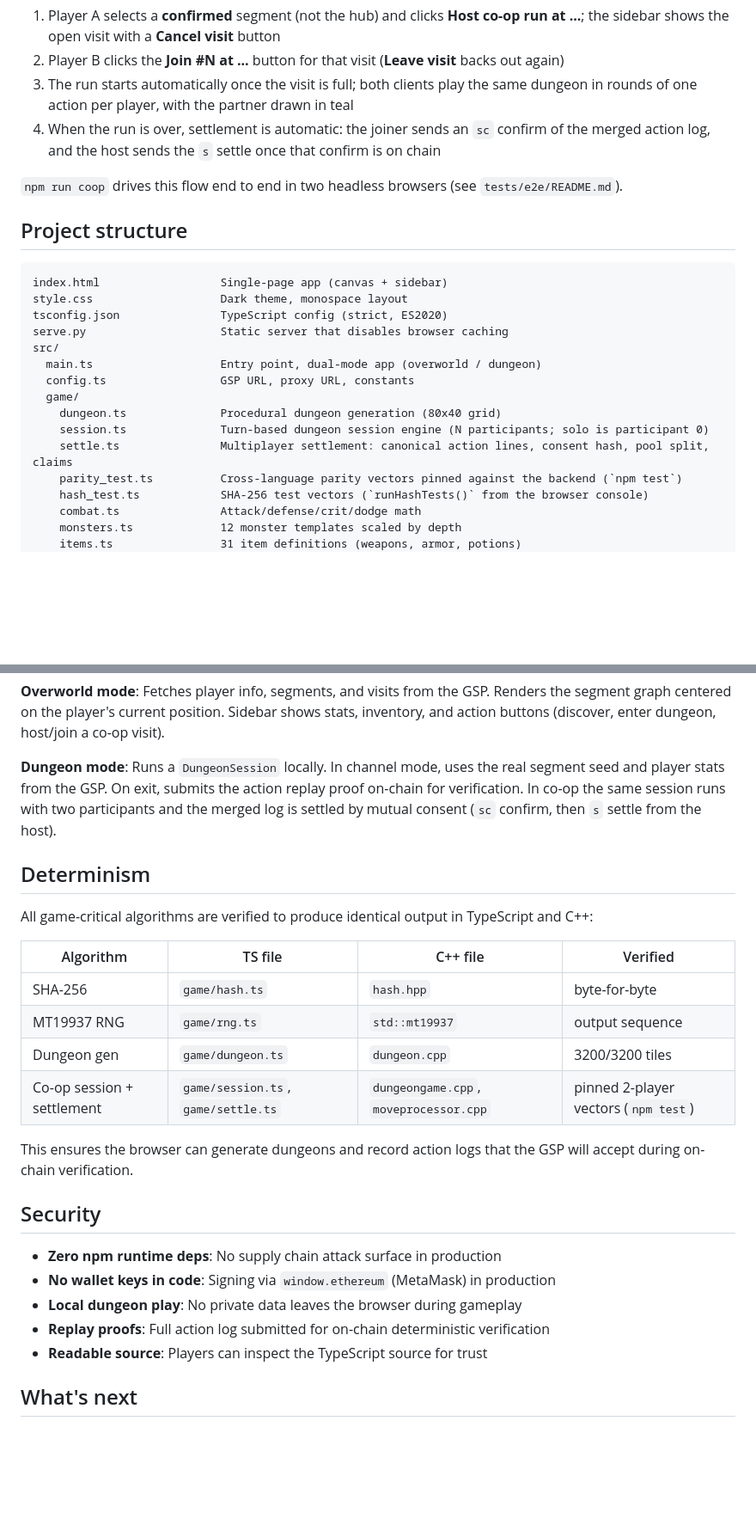
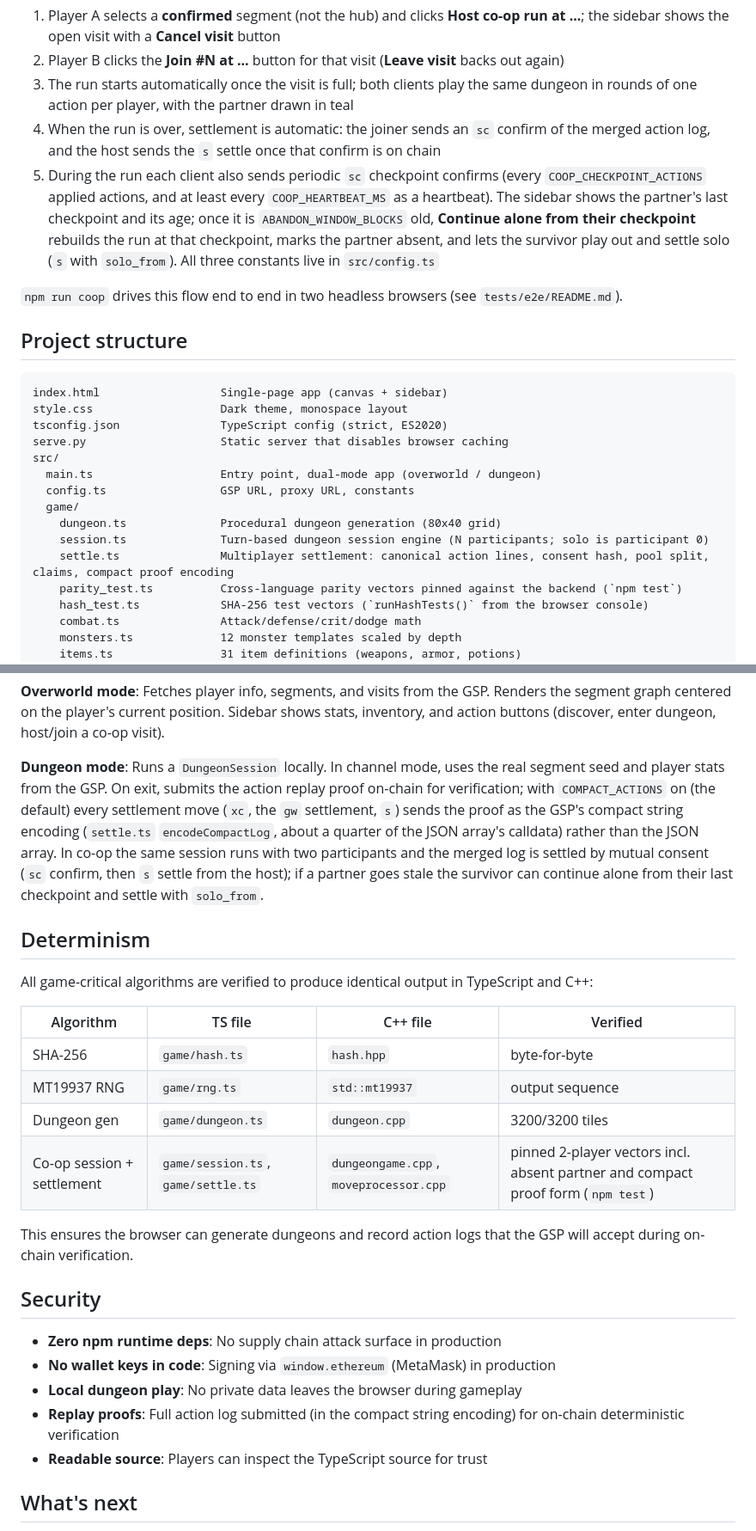
Before and after one commit to EdwardAThomson/xaya-roguelike-frontend, a Markdown page: README.md, 2 parts joined by grey strips. Shown at 86% size. GitHub-like rendering; blank space fills up the shorter version.

Commit message:
docs(sweep): document co-op checkpoints, continue-alone and compact settlement proofs (2026-09-06) [skip ci]

```diff
--- a/README.md
+++ b/README.md
@@ -78,6 +78,7 @@ Connect two different player names to the same devnet, then in the Map view:
 2. Player B clicks the **Join #N at ...** button for that visit (**Leave visit** backs out again)
 3. The run starts automatically once the visit is full; both clients play the same dungeon in rounds of one action per player, with the partner drawn in teal
 4. When the run is over, settlement is automatic: the joiner sends an `sc` confirm of the merged action log, and the host sends the `s` settle once that confirm is on chain
+5. During the run each client also sends periodic `sc` checkpoint confirms (every `COOP_CHECKPOINT_ACTIONS` applied actions, and at least every `COOP_HEARTBEAT_MS` as a heartbeat). The sidebar shows the partner's last checkpoint and its age; once it is `ABANDON_WINDOW_BLOCKS` old, **Continue alone from their checkpoint** rebuilds the run at that checkpoint, marks the partner absent, and lets the survivor play out and settle solo (`s` with `solo_from`). All three constants live in `src/config.ts`
 
 `npm run coop` drives this flow end to end in two headless browsers (see `tests/e2e/README.md`).
 
@@ -94,7 +95,7 @@ src/
   game/
     dungeon.ts              Procedural dungeon generation (80x40 grid)
     session.ts              Turn-based dungeon session engine (N participants; solo is participant 0)
-    settle.ts               Multiplayer settlement: canonical action lines, consent hash, pool split, claims
+    settle.ts               Multiplayer settlement: canonical action lines, consent hash, pool split, claims, compact proof encoding
     parity_test.ts          Cross-language parity vectors pinned against the backend (`npm test`)
     hash_test.ts            SHA-256 test vectors (`runHashTests()` from the browser console)
     combat.ts               Attack/defense/crit/dodge math
@@ -157,7 +158,7 @@ two clients converge on one merged action log.
 
 **Overworld mode**: Fetches player info, segments, and visits from the GSP. Renders the segment graph centered on the player's current position. Sidebar shows stats, inventory, and action buttons (discover, enter dungeon, host/join a co-op visit).
 
-**Dungeon mode**: Runs a `DungeonSession` locally. In channel mode, uses the real segment seed and player stats from the GSP. On exit, submits the action replay proof on-chain for verification. In co-op the same session runs with two participants and the merged log is settled by mutual consent (`sc` confirm, then `s` settle from the host).
+**Dungeon mode**: Runs a `DungeonSession` locally. In channel mode, uses the real segment seed and player stats from the GSP. On exit, submits the action replay proof on-chain for verification; with `COMPACT_ACTIONS` on (the default) every settlement move (`xc`, the `gw` settlement, `s`) sends the proof as the GSP's compact string encoding (`settle.ts` `encodeCompactLog`, about a quarter of the JSON array's calldata) rather than the JSON array. In co-op the same session runs with two participants and the merged log is settled by mutual consent (`sc` confirm, then `s` settle from the host); if a partner goes stale the survivor can continue alone from their last checkpoint and settle with `solo_from`.
 
 ## Determinism
 
@@ -168,7 +169,7 @@ All game-critical algorithms are verified to produce identical output in TypeScr
 | SHA-256 | `game/hash.ts` | `hash.hpp` | byte-for-byte |
 | MT19937 RNG | `game/rng.ts` | `std::mt19937` | output sequence |
 | Dungeon gen | `game/dungeon.ts` | `dungeon.cpp` | 3200/3200 tiles |
-| Co-op session + settlement | `game/session.ts`, `game/settle.ts` | `dungeongame.cpp`, `moveprocessor.cpp` | pinned 2-player vectors (`npm test`) |
+| Co-op session + settlement | `game/session.ts`, `game/settle.ts` | `dungeongame.cpp`, `moveprocessor.cpp` | pinned 2-player vectors incl. absent partner and compact proof form (`npm test`) |
 
 This ensures the browser can generate dungeons and record action logs that the GSP will accept during on-chain verification.
 
@@ -177,7 +178,7 @@ This ensures the browser can generate dungeons and record action logs that the G
 - **Zero npm runtime deps**: No supply chain attack surface in production
 - **No wallet keys in code**: Signing via `window.ethereum` (MetaMask) in production
 - **Local dungeon play**: No private data leaves the browser during gameplay
-- **Replay proofs**: Full action log submitted for on-chain deterministic verification
+- **Replay proofs**: Full action log submitted (in the compact string encoding) for on-chain deterministic verification
 - **Readable source**: Players can inspect the TypeScript source for trust
 
 ## What's next
```
Also changed, not shown: other parts of README.md (+1 -1 lines), docs/PARITY_AND_ERRORS.md (+8 -4 lines).
